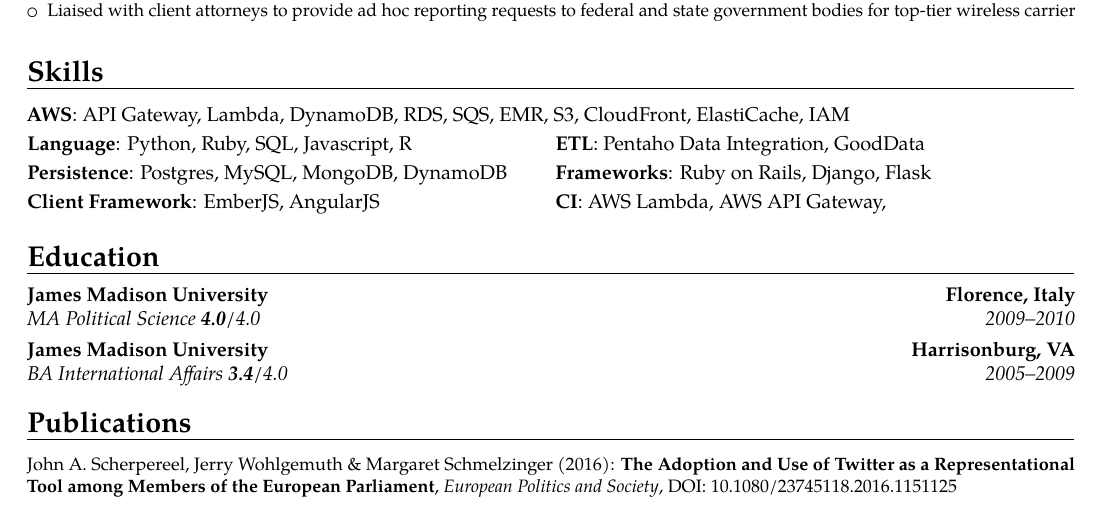
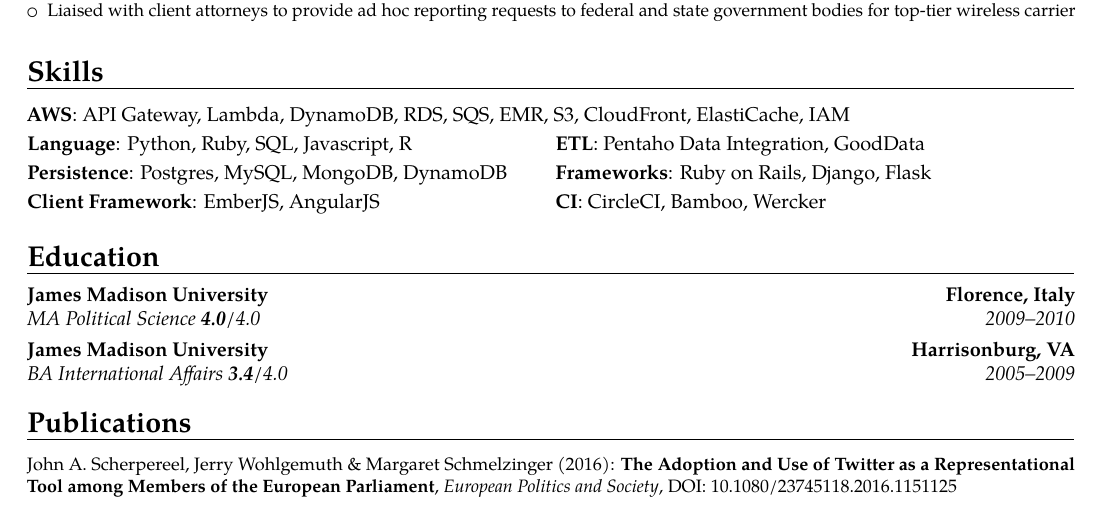
Before and after one commit to ChandlerWu/resume, a LaTeX CV (wohlgemuth_resume.tex): part of the page, cut so that both start at the same text. Compiled offline with pdfLaTeX.

Commit message:
CI fixup

```diff
--- a/wohlgemuth_resume.tex
+++ b/wohlgemuth_resume.tex
@@ -96,7 +96,7 @@
 \cvitem{AWS}{API Gateway, Lambda, DynamoDB, RDS, SQS, EMR, S3, CloudFront, ElastiCache, IAM}
 \cvdoubleitem{Language}{Python, Ruby, SQL, Javascript, R}{ETL}{Pentaho Data Integration, GoodData}
 \cvdoubleitem{Persistence}{Postgres, MySQL, MongoDB, DynamoDB}{Frameworks}{Ruby on Rails, Django, Flask}
-\cvdoubleitem{Client Framework}{EmberJS, AngularJS}{CI}{AWS Lambda, AWS API Gateway,}
+\cvdoubleitem{Client Framework}{EmberJS, AngularJS}{CI}{CircleCI, Bamboo, Wercker}
 
 %----------------------------------------------------------------------------------------
 %  EDUCATION SECTION
```
Also changed, not shown: wohlgemuth_resume.pdf, 1 other file.
